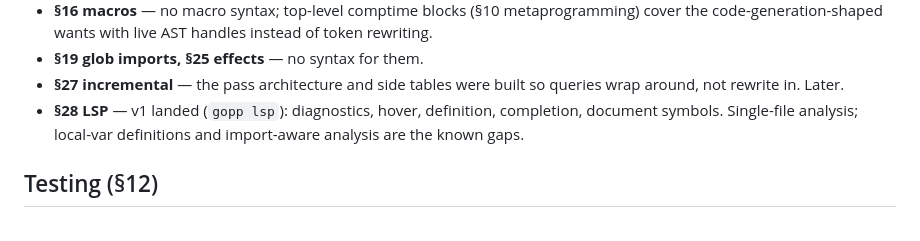
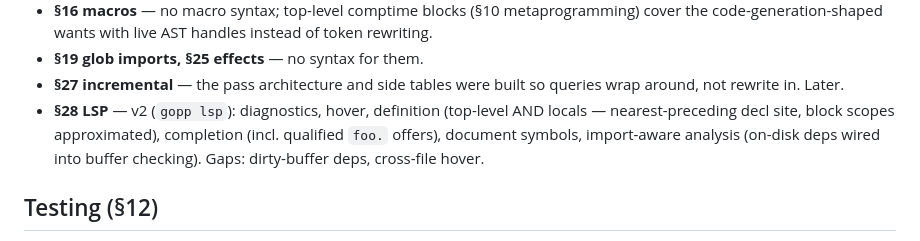
Before and after one commit to lantos1618/gopp, a Markdown page: SPEC.md, the part around the change. GitHub-like rendering.

Commit message:
docs: LSP v2 in SPEC/ROADMAP

```diff
--- a/SPEC.md
+++ b/SPEC.md
@@ -348,9 +348,11 @@ drop order) do not apply and are deliberately deleted from the roadmap.
 - **§19 glob imports, §25 effects** — no syntax for them.
 - **§27 incremental** — the pass architecture and side tables were built
   so queries wrap around, not rewrite in. Later.
-- **§28 LSP** — v1 landed (`gopp lsp`): diagnostics, hover, definition,
-  completion, document symbols. Single-file analysis; local-var
-  definitions and import-aware analysis are the known gaps.
+- **§28 LSP** — v2 (`gopp lsp`): diagnostics, hover, definition
+  (top-level AND locals — nearest-preceding decl site, block scopes
+  approximated), completion (incl. qualified `foo.` offers),
+  document symbols, import-aware analysis (on-disk deps wired into
+  buffer checking). Gaps: dirty-buffer deps, cross-file hover.
 
 ## Testing (§12)
 
```
Also changed, not shown: ROADMAP.md (+3 -3 lines).
